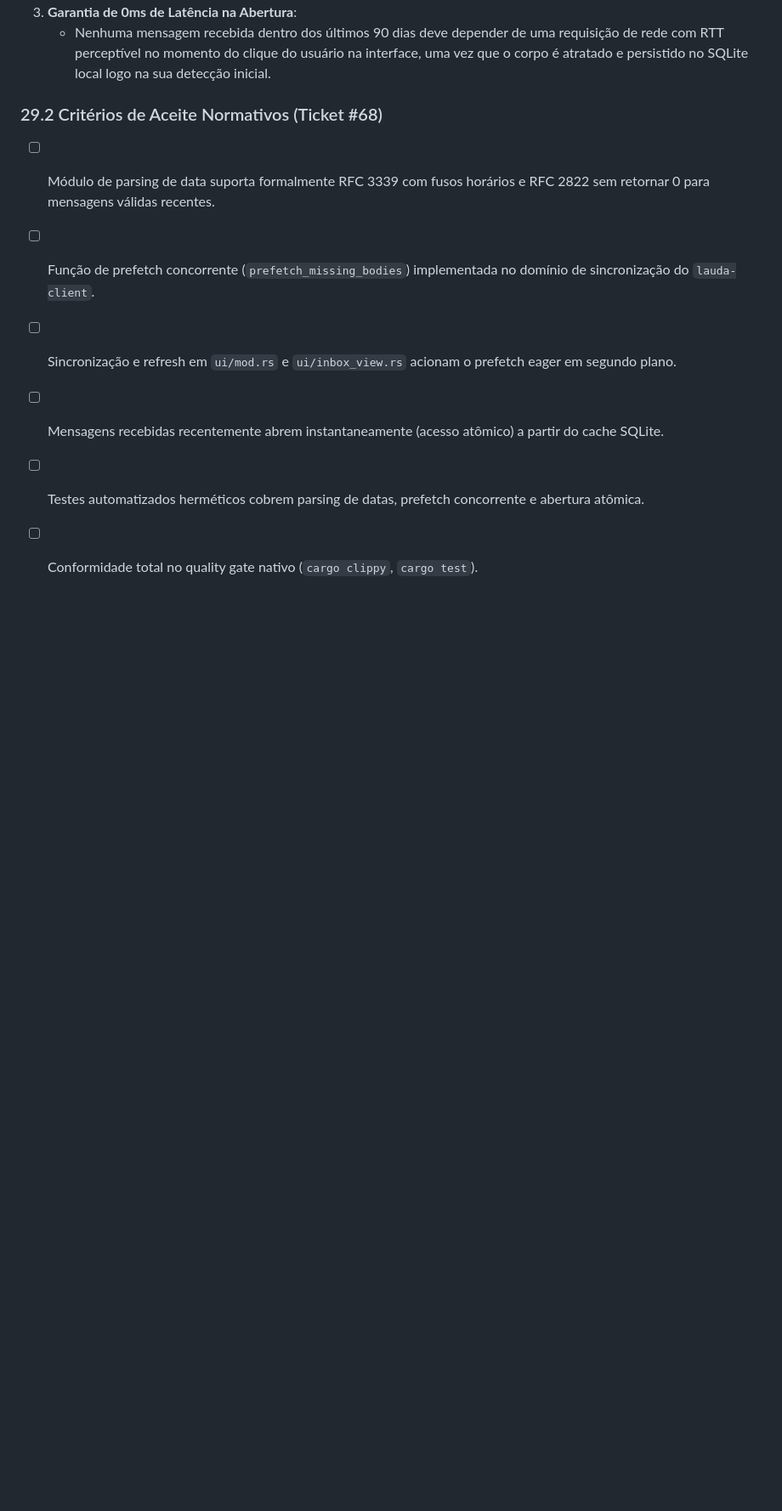
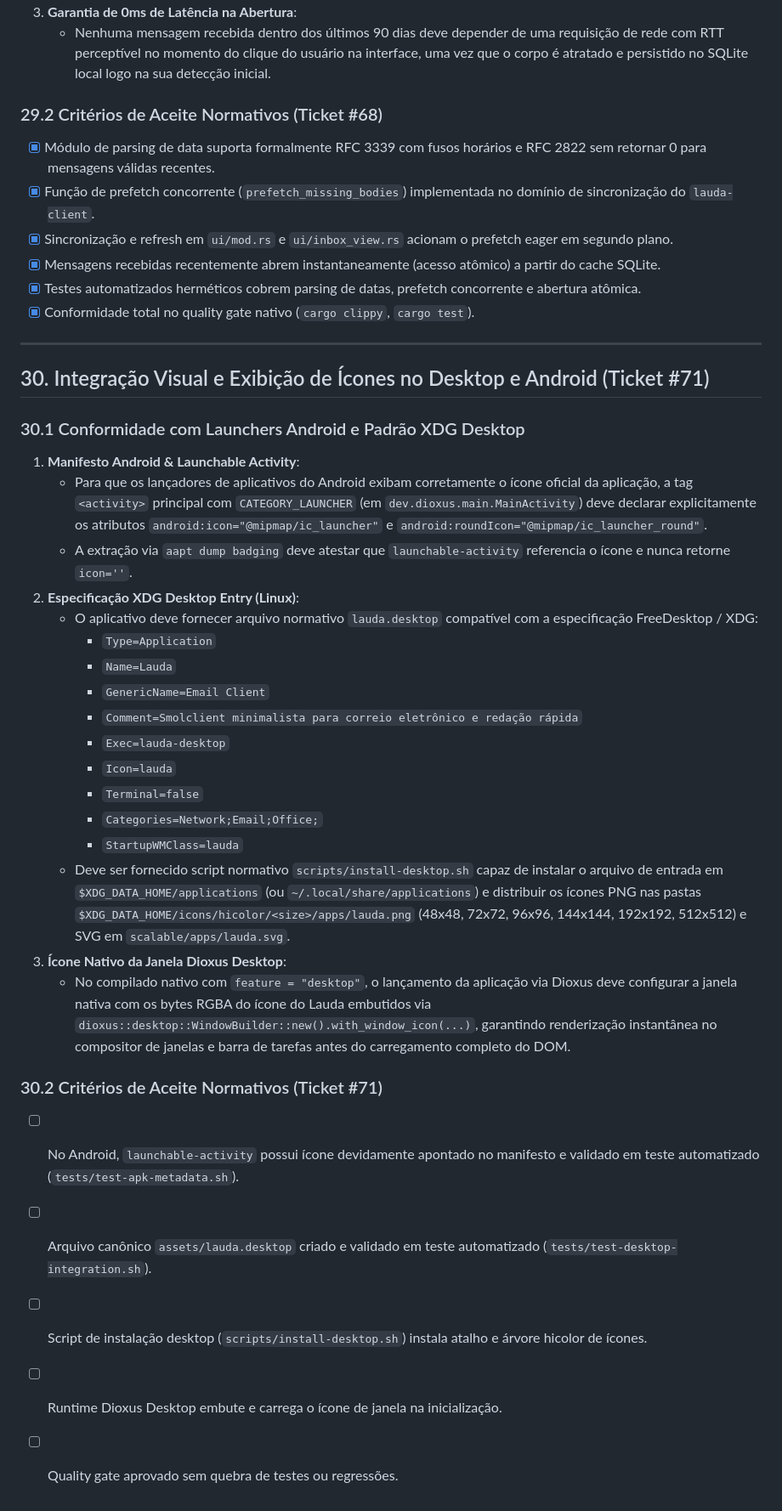
Before and after one commit to lumenpink/lauda, a Markdown page: SPEC.md, the part around the change. Shown at 85% size. Rendered like a GitHub page; blank space fills up the shorter version.

Commit message:
docs(spec): definir integracao de icones no desktop e android (#71)

```diff
--- a/SPEC.md
+++ b/SPEC.md
@@ -863,9 +863,39 @@ A fim de manter a loja soberana Pratilera (`banca`) sempre sincronizada com os
    - Nenhuma mensagem recebida dentro dos últimos 90 dias deve depender de uma requisição de rede com RTT perceptível no momento do clique do usuário na interface, uma vez que o corpo é atratado e persistido no SQLite local logo na sua detecção inicial.
 
 ### 29.2 Critérios de Aceite Normativos (Ticket #68)
-- [ ] Módulo de parsing de data suporta formalmente RFC 3339 com fusos horários e RFC 2822 sem retornar 0 para mensagens válidas recentes.
-- [ ] Função de prefetch concorrente (`prefetch_missing_bodies`) implementada no domínio de sincronização do `lauda-client`.
-- [ ] Sincronização e refresh em `ui/mod.rs` e `ui/inbox_view.rs` acionam o prefetch eager em segundo plano.
-- [ ] Mensagens recebidas recentemente abrem instantaneamente (acesso atômico) a partir do cache SQLite.
-- [ ] Testes automatizados herméticos cobrem parsing de datas, prefetch concorrente e abertura atômica.
-- [ ] Conformidade total no quality gate nativo (`cargo clippy`, `cargo test`).
+- [x] Módulo de parsing de data suporta formalmente RFC 3339 com fusos horários e RFC 2822 sem retornar 0 para mensagens válidas recentes.
+- [x] Função de prefetch concorrente (`prefetch_missing_bodies`) implementada no domínio de sincronização do `lauda-client`.
+- [x] Sincronização e refresh em `ui/mod.rs` e `ui/inbox_view.rs` acionam o prefetch eager em segundo plano.
+- [x] Mensagens recebidas recentemente abrem instantaneamente (acesso atômico) a partir do cache SQLite.
+- [x] Testes automatizados herméticos cobrem parsing de datas, prefetch concorrente e abertura atômica.
+- [x] Conformidade total no quality gate nativo (`cargo clippy`, `cargo test`).
+
+---
+
+## 30. Integração Visual e Exibição de Ícones no Desktop e Android (Ticket #71)
+
+### 30.1 Conformidade com Launchers Android e Padrão XDG Desktop
+1. **Manifesto Android & Launchable Activity**:
+   - Para que os lançadores de aplicativos do Android exibam corretamente o ícone oficial da aplicação, a tag `<activity>` principal com `CATEGORY_LAUNCHER` (em `dev.dioxus.main.MainActivity`) deve declarar explicitamente os atributos `android:icon="@mipmap/ic_launcher"` e `android:roundIcon="@mipmap/ic_launcher_round"`.
+   - A extração via `aapt dump badging` deve atestar que `launchable-activity` referencia o ícone e nunca retorne `icon=''`.
+2. **Especificação XDG Desktop Entry (Linux)**:
+   - O aplicativo deve fornecer arquivo normativo `lauda.desktop` compatível com a especificação FreeDesktop / XDG:
+     - `Type=Application`
+     - `Name=Lauda`
+     - `GenericName=Email Client`
+     - `Comment=Smolclient minimalista para correio eletrônico e redação rápida`
+     - `Exec=lauda-desktop`
+     - `Icon=lauda`
+     - `Terminal=false`
+     - `Categories=Network;Email;Office;`
+     - `StartupWMClass=lauda`
+   - Deve ser fornecido script normativo `scripts/install-desktop.sh` capaz de instalar o arquivo de entrada em `$XDG_DATA_HOME/applications` (ou `~/.local/share/applications`) e distribuir os ícones PNG nas pastas `$XDG_DATA_HOME/icons/hicolor/<size>/apps/lauda.png` (48x48, 72x72, 96x96, 144x144, 192x192, 512x512) e SVG em `scalable/apps/lauda.svg`.
+3. **Ícone Nativo da Janela Dioxus Desktop**:
+   - No compilado nativo com `feature = "desktop"`, o lançamento da aplicação via Dioxus deve configurar a janela nativa com os bytes RGBA do ícone do Lauda embutidos via `dioxus::desktop::WindowBuilder::new().with_window_icon(...)`, garantindo renderização instantânea no compositor de janelas e barra de tarefas antes do carregamento completo do DOM.
+
+### 30.2 Critérios de Aceite Normativos (Ticket #71)
+- [ ] No Android, `launchable-activity` possui ícone devidamente apontado no manifesto e validado em teste automatizado (`tests/test-apk-metadata.sh`).
+- [ ] Arquivo canônico `assets/lauda.desktop` criado e validado em teste automatizado (`tests/test-desktop-integration.sh`).
+- [ ] Script de instalação desktop (`scripts/install-desktop.sh`) instala atalho e árvore hicolor de ícones.
+- [ ] Runtime Dioxus Desktop embute e carrega o ícone de janela na inicialização.
+- [ ] Quality gate aprovado sem quebra de testes ou regressões.
```
